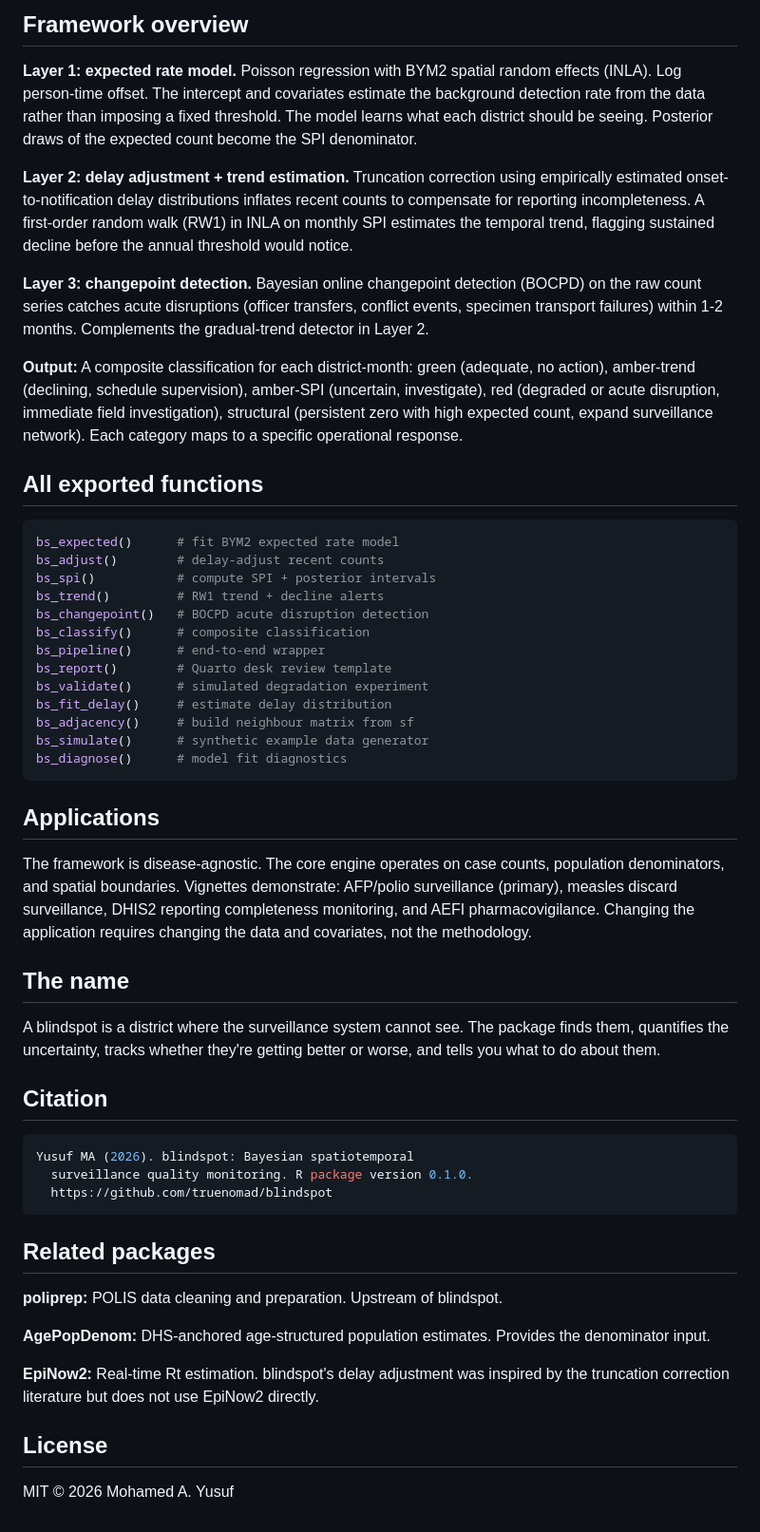
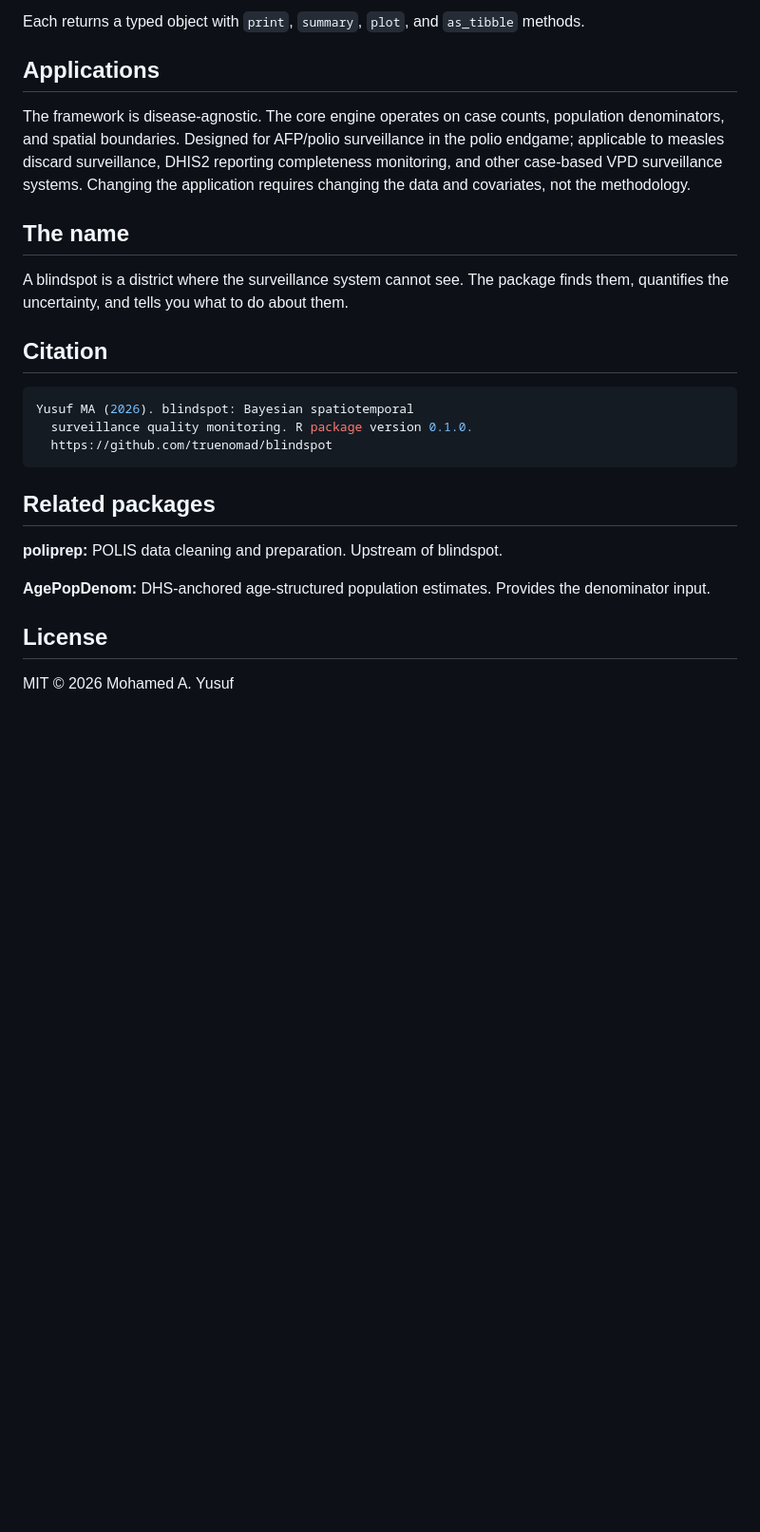
Before and after one commit to truenomad/spi, a Markdown page: README.md, the part around one of its changes. Shown at 95% size. Drawn GitHub-style; blank space fills up the shorter version.

Commit message:
Refresh README for slim API surface

````diff
--- a/README.md
+++ b/README.md
@@ -106,40 +87,15 @@ plot(diag)
 ```
 
-## Framework overview
-
-**Layer 1: expected rate model.** Poisson regression with BYM2 spatial random effects (INLA). Log person-time offset. The intercept and covariates estimate the background detection rate from the data rather than imposing a fixed threshold. The model learns what each district should be seeing. Posterior draws of the expected count become the SPI denominator.
-
-**Layer 2: delay adjustment + trend estimation.** Truncation correction using empirically estimated onset-to-notification delay distributions inflates recent counts to compensate for reporting incompleteness. A first-order random walk (RW1) in INLA on monthly SPI estimates the temporal trend, flagging sustained decline before the annual threshold would notice.
-
-**Layer 3: changepoint detection.** Bayesian online changepoint detection (BOCPD) on the raw count series catches acute disruptions (officer transfers, conflict events, specimen transport failures) within 1-2 months. Complements the gradual-trend detector in Layer 2.
-
-**Output:** A composite classification for each district-month: green (adequate, no action), amber-trend (declining, schedule supervision), amber-SPI (uncertain, investigate), red (degraded or acute disruption, immediate field investigation), structural (persistent zero with high expected count, expand surveillance network). Each category maps to a specific operational response.
-
-## All exported functions
-
-```r
-bs_expected()      # fit BYM2 expected rate model
-bs_adjust()        # delay-adjust recent counts
-bs_spi()           # compute SPI + posterior intervals
-bs_trend()         # RW1 trend + decline alerts
-bs_changepoint()   # BOCPD acute disruption detection
-bs_classify()      # composite classification
-bs_pipeline()      # end-to-end wrapper
-bs_report()        # Quarto desk review template
-bs_validate()      # simulated degradation experiment
-bs_fit_delay()     # estimate delay distribution
-bs_adjacency()     # build neighbour matrix from sf
-bs_simulate()      # synthetic example data generator
-bs_diagnose()      # model fit diagnostics
-```
+Each returns a typed object with `print`, `summary`, `plot`, and
+`as_tibble` methods.
 
 ## Applications
 
-The framework is disease-agnostic. The core engine operates on case counts, population denominators, and spatial boundaries. Vignettes demonstrate: AFP/polio surveillance (primary), measles discard surveillance, DHIS2 reporting completeness monitoring, and AEFI pharmacovigilance. Changing the application requires changing the data and covariates, not the methodology.
+The framework is disease-agnostic. The core engine operates on case counts, population denominators, and spatial boundaries. Designed for AFP/polio surveillance in the polio endgame; applicable to measles discard surveillance, DHIS2 reporting completeness monitoring, and other case-based VPD surveillance systems. Changing the application requires changing the data and covariates, not the methodology.
 
 ## The name
 
-A blindspot is a district where the surveillance system cannot see. The package finds them, quantifies the uncertainty, tracks whether they're getting better or worse, and tells you what to do about them.
+A blindspot is a district where the surveillance system cannot see. The package finds them, quantifies the uncertainty, and tells you what to do about them.
 
 ## Citation
 
@@ -155,8 +111,6 @@ Yusuf MA (2026). blindspot: Bayesian spatiotemporal
 
 **AgePopDenom:** DHS-anchored age-structured population estimates. Provides the denominator input.
 
-**EpiNow2:** Real-time Rt estimation. blindspot's delay adjustment was inspired by the truncation correction literature but does not use EpiNow2 directly.
-
 ## License
 
-MIT © 2026 Mohamed A. Yusuf
+MIT &copy; 2026 Mohamed A. Yusuf
````
Also changed, not shown: other parts of README.md (+49 -68 lines).
